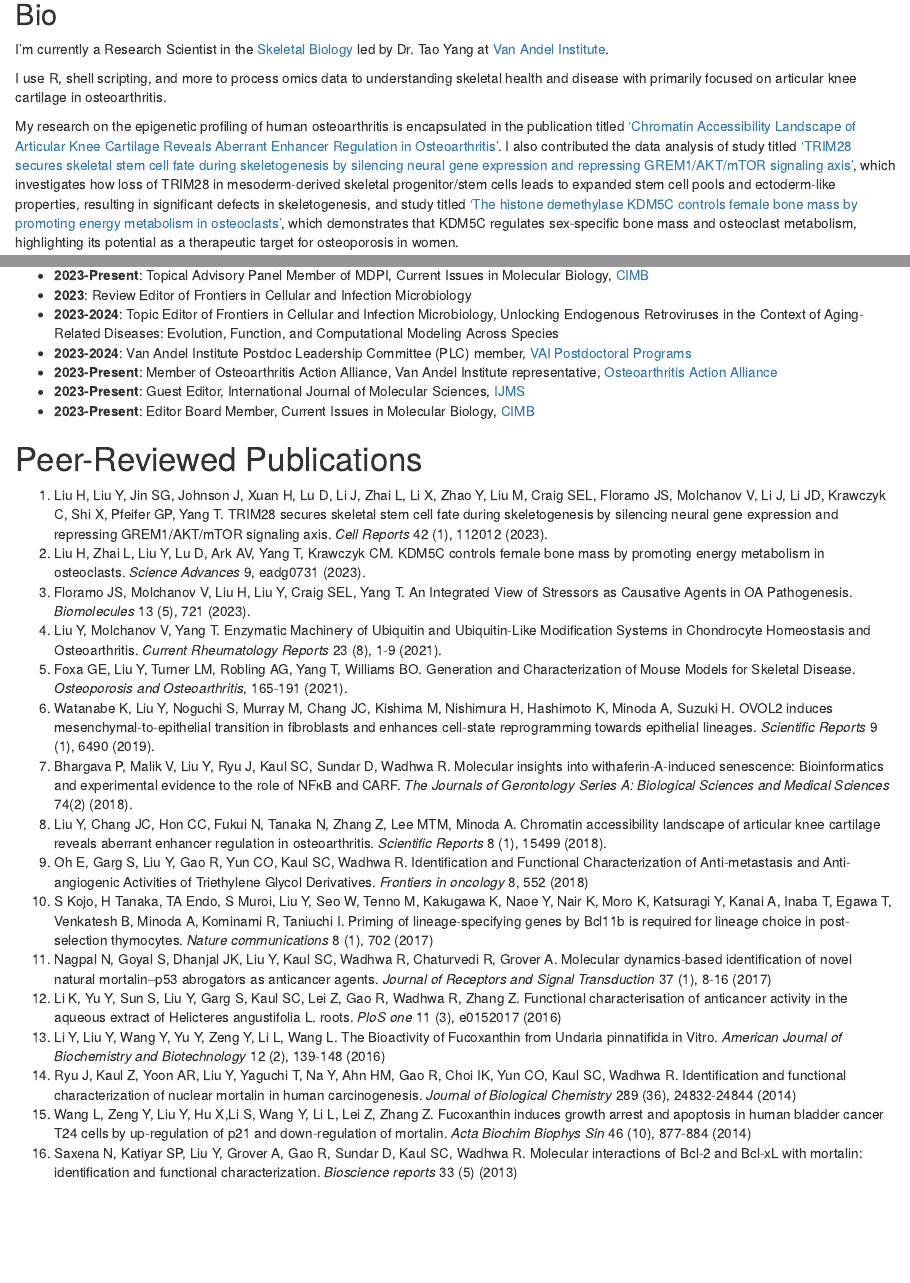
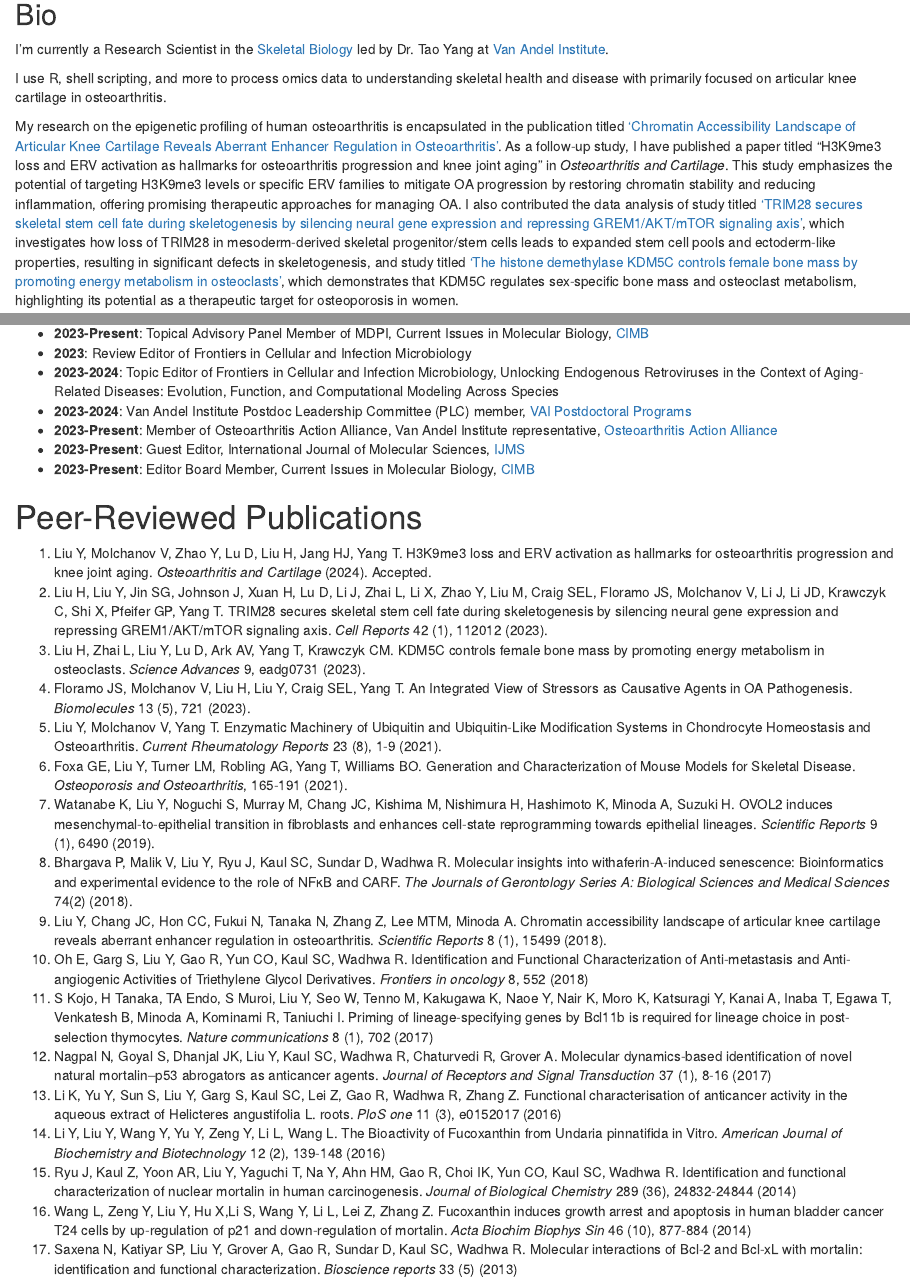
Before and after one commit to Runuply/Runuply.github.io, an R Markdown document (index.Rmd): the page in a window 1100 px wide, from 80 px down, and a second part further down, joined at a grey line. Rendered offline with R 4.5, knitr and Pandoc, with nearby package versions; drawn as R Markdown's standard HTML page in place of the format the file asks for.

Commit message:
publication

```diff
--- a/index.Rmd
+++ b/index.Rmd
@@ -23,7 +23,7 @@ I'm currently a Research Scientist in the [Skeletal Biology](https://yanglab.vai
 
 I use R, shell scripting, and more to process omics data to understanding skeletal health and disease with primarily focused on articular knee cartilage in osteoarthritis.
 
-My research on the epigenetic profiling of human osteoarthritis is encapsulated in the publication titled ['Chromatin Accessibility Landscape of Articular Knee Cartilage Reveals Aberrant Enhancer Regulation in Osteoarthritis'](https://www.nature.com/articles/s41598-018-33779-z). I also contributed the data analysis of study titled ['TRIM28 secures skeletal stem cell fate during skeletogenesis by silencing neural gene expression and repressing GREM1/AKT/mTOR signaling axis'](https://pubmed.ncbi.nlm.nih.gov/36680774/), which investigates how loss of TRIM28 in mesoderm-derived skeletal progenitor/stem cells leads to expanded stem cell pools and ectoderm-like properties, resulting in significant defects in skeletogenesis, and study titled ['The histone demethylase KDM5C controls female bone mass by promoting energy metabolism in osteoclasts'](https://www.science.org/doi/10.1126/sciadv.adg0731), which demonstrates that KDM5C regulates sex-specific bone mass and osteoclast metabolism, highlighting its potential as a therapeutic target for osteoporosis in women.
+My research on the epigenetic profiling of human osteoarthritis is encapsulated in the publication titled ['Chromatin Accessibility Landscape of Articular Knee Cartilage Reveals Aberrant Enhancer Regulation in Osteoarthritis'](https://www.nature.com/articles/s41598-018-33779-z). As a follow-up study, I have published a paper titled "H3K9me3 loss and ERV activation as hallmarks for osteoarthritis progression and knee joint aging" in *Osteoarthritis and Cartilage*. This study emphasizes the potential of targeting H3K9me3 levels or specific ERV families to mitigate OA progression by restoring chromatin stability and reducing inflammation, offering promising therapeutic approaches for managing OA. I also contributed the data analysis of study titled ['TRIM28 secures skeletal stem cell fate during skeletogenesis by silencing neural gene expression and repressing GREM1/AKT/mTOR signaling axis'](https://pubmed.ncbi.nlm.nih.gov/36680774/), which investigates how loss of TRIM28 in mesoderm-derived skeletal progenitor/stem cells leads to expanded stem cell pools and ectoderm-like properties, resulting in significant defects in skeletogenesis, and study titled ['The histone demethylase KDM5C controls female bone mass by promoting energy metabolism in osteoclasts'](https://www.science.org/doi/10.1126/sciadv.adg0731), which demonstrates that KDM5C regulates sex-specific bone mass and osteoclast metabolism, highlighting its potential as a therapeutic target for osteoporosis in women.
 
 
 # Education and Research Experience
@@ -68,22 +68,24 @@ My research on the epigenetic profiling of human osteoarthritis is encapsulated
 
 # Peer-Reviewed Publications
 
-1. Liu H, Liu Y, Jin SG, Johnson J, Xuan H, Lu D, Li J, Zhai L, Li X, Zhao Y, Liu M, Craig SEL, Floramo JS, Molchanov V, Li J, Li JD, Krawczyk C, Shi X, Pfeifer GP, Yang T. TRIM28 secures skeletal stem cell fate during skeletogenesis by silencing neural gene expression and repressing GREM1/AKT/mTOR signaling axis. *Cell Reports* 42 (1), 112012 (2023).
-2. Liu H, Zhai L, Liu Y, Lu D, Ark AV, Yang T, Krawczyk CM. KDM5C controls female bone mass by promoting energy metabolism in osteoclasts. *Science Advances* 9, eadg0731 (2023).
-3. Floramo JS, Molchanov V, Liu H, Liu Y, Craig SEL, Yang T. An Integrated View of Stressors as Causative Agents in OA Pathogenesis. *Biomolecules* 13 (5), 721 (2023).
-4. Liu Y, Molchanov V, Yang T. Enzymatic Machinery of Ubiquitin and Ubiquitin-Like Modification Systems in Chondrocyte Homeostasis and Osteoarthritis. *Current Rheumatology Reports* 23 (8), 1-9 (2021).
-5. Foxa GE, Liu Y, Turner LM, Robling AG, Yang T, Williams BO. Generation and Characterization of Mouse Models for Skeletal Disease. *Osteoporosis and Osteoarthritis*, 165-191 (2021).
-6. Watanabe K, Liu Y, Noguchi S, Murray M, Chang JC, Kishima M, Nishimura H, Hashimoto K, Minoda A, Suzuki H. OVOL2 induces mesenchymal-to-epithelial transition in fibroblasts and enhances cell-state reprogramming towards epithelial lineages. *Scientific Reports* 9 (1), 6490 (2019).
-7. Bhargava P, Malik V, Liu Y, Ryu J, Kaul SC, Sundar D, Wadhwa R. Molecular insights into withaferin-A-induced senescence: Bioinformatics and experimental evidence to the role of NFκB and CARF. *The Journals of Gerontology Series A: Biological Sciences and Medical Sciences* 74(2) (2018).
-8. Liu Y, Chang JC, Hon CC, Fukui N, Tanaka N, Zhang Z, Lee MTM, Minoda A. Chromatin accessibility landscape of articular knee cartilage reveals aberrant enhancer regulation in osteoarthritis. *Scientific Reports* 8 (1), 15499 (2018).
-9. Oh E, Garg S, Liu Y, Gao R, Yun CO, Kaul SC, Wadhwa R. Identification and Functional Characterization of Anti-metastasis and Anti-angiogenic Activities of Triethylene Glycol Derivatives. *Frontiers in oncology* 8, 552 (2018)
-10.	S Kojo, H Tanaka, TA Endo, S Muroi, Liu Y, Seo W, Tenno M, Kakugawa K, Naoe Y, Nair K, Moro K, Katsuragi Y, Kanai A, Inaba T, Egawa T, Venkatesh B, Minoda A, Kominami R, Taniuchi I. Priming of lineage-specifying genes by Bcl11b is required for lineage choice in post-selection thymocytes. *Nature communications* 8 (1), 702 (2017)
-11. Nagpal N, Goyal S, Dhanjal JK, Liu Y, Kaul SC, Wadhwa R, Chaturvedi R, Grover A. Molecular dynamics-based identification of novel natural mortalin–p53 abrogators as anticancer agents. *Journal of Receptors and Signal Transduction* 37 (1), 8-16 (2017)
-12.	Li K, Yu Y, Sun S, Liu Y, Garg S, Kaul SC, Lei Z, Gao R, Wadhwa R, Zhang Z. Functional characterisation of anticancer activity in the aqueous extract of Helicteres angustifolia L. roots. *PloS one* 11 (3), e0152017 (2016)
-13.	Li Y, Liu Y, Wang Y, Yu Y, Zeng Y, Li L, Wang L. The Bioactivity of Fucoxanthin from Undaria pinnatifida in Vitro. *American Journal of Biochemistry and Biotechnology* 12 (2), 139-148 (2016)
-14.	Ryu J, Kaul Z, Yoon AR, Liu Y, Yaguchi T, Na Y, Ahn HM, Gao R, Choi IK, Yun CO, Kaul SC, Wadhwa R. Identification and functional characterization of nuclear mortalin in human carcinogenesis. *Journal of Biological Chemistry* 289 (36), 24832-24844 (2014)
-15.	Wang L, Zeng Y, Liu Y, Hu X,Li S, Wang Y, Li L, Lei Z, Zhang Z. Fucoxanthin induces growth arrest and apoptosis in human bladder cancer T24 cells by up-regulation of p21 and down-regulation of mortalin. *Acta Biochim Biophys Sin* 46 (10), 877-884 (2014)
-16. Saxena N, Katiyar SP, Liu Y, Grover A, Gao R, Sundar D, Kaul SC, Wadhwa R. Molecular interactions of Bcl-2 and Bcl-xL with mortalin: identification and functional characterization. *Bioscience reports* 33 (5) (2013)
+1.	Liu Y, Molchanov V, Zhao Y, Lu D, Liu H, Jang HJ, Yang T. H3K9me3 loss and ERV activation as hallmarks for osteoarthritis progression and knee joint aging. *Osteoarthritis and Cartilage* (2024). Accepted.
+2.	Liu H, Liu Y, Jin SG, Johnson J, Xuan H, Lu D, Li J, Zhai L, Li X, Zhao Y, Liu M, Craig SEL, Floramo JS, Molchanov V, Li J, Li JD, Krawczyk C, Shi X, Pfeifer GP, Yang T. TRIM28 secures skeletal stem cell fate during skeletogenesis by silencing neural gene expression and repressing GREM1/AKT/mTOR signaling axis. *Cell Reports* 42 (1), 112012 (2023).
+3.	Liu H, Zhai L, Liu Y, Lu D, Ark AV, Yang T, Krawczyk CM. KDM5C controls female bone mass by promoting energy metabolism in osteoclasts. *Science Advances* 9, eadg0731 (2023).
+4.	Floramo JS, Molchanov V, Liu H, Liu Y, Craig SEL, Yang T. An Integrated View of Stressors as Causative Agents in OA Pathogenesis. *Biomolecules* 13 (5), 721 (2023).
+5.	Liu Y, Molchanov V, Yang T. Enzymatic Machinery of Ubiquitin and Ubiquitin-Like Modification Systems in Chondrocyte Homeostasis and Osteoarthritis. *Current Rheumatology Reports* 23 (8), 1-9 (2021).
+6.	Foxa GE, Liu Y, Turner LM, Robling AG, Yang T, Williams BO. Generation and Characterization of Mouse Models for Skeletal Disease. *Osteoporosis and Osteoarthritis*, 165-191 (2021).
+7.	Watanabe K, Liu Y, Noguchi S, Murray M, Chang JC, Kishima M, Nishimura H, Hashimoto K, Minoda A, Suzuki H. OVOL2 induces mesenchymal-to-epithelial transition in fibroblasts and enhances cell-state reprogramming towards epithelial lineages. *Scientific Reports* 9 (1), 6490 (2019).
+8.	Bhargava P, Malik V, Liu Y, Ryu J, Kaul SC, Sundar D, Wadhwa R. Molecular insights into withaferin-A-induced senescence: Bioinformatics and experimental evidence to the role of NFκB and CARF. *The Journals of Gerontology Series A: Biological Sciences and Medical Sciences* 74(2) (2018).
+9.	Liu Y, Chang JC, Hon CC, Fukui N, Tanaka N, Zhang Z, Lee MTM, Minoda A. Chromatin accessibility landscape of articular knee cartilage reveals aberrant enhancer regulation in osteoarthritis. *Scientific Reports* 8 (1), 15499 (2018).
+10.	Oh E, Garg S, Liu Y, Gao R, Yun CO, Kaul SC, Wadhwa R. Identification and Functional Characterization of Anti-metastasis and Anti-angiogenic Activities of Triethylene Glycol Derivatives. *Frontiers in oncology* 8, 552 (2018)
+11.	S Kojo, H Tanaka, TA Endo, S Muroi, Liu Y, Seo W, Tenno M, Kakugawa K, Naoe Y, Nair K, Moro K, Katsuragi Y, Kanai A, Inaba T, Egawa T, Venkatesh B, Minoda A, Kominami R, Taniuchi I. Priming of lineage-specifying genes by Bcl11b is required for lineage choice in post-selection thymocytes. *Nature communications* 8 (1), 702 (2017)
+12.	Nagpal N, Goyal S, Dhanjal JK, Liu Y, Kaul SC, Wadhwa R, Chaturvedi R, Grover A. Molecular dynamics-based identification of novel natural mortalin–p53 abrogators as anticancer agents. *Journal of Receptors and Signal Transduction* 37 (1), 8-16 (2017)
+13.	Li K, Yu Y, Sun S, Liu Y, Garg S, Kaul SC, Lei Z, Gao R, Wadhwa R, Zhang Z. Functional characterisation of anticancer activity in the aqueous extract of Helicteres angustifolia L. roots. *PloS one* 11 (3), e0152017 (2016)
+14.	Li Y, Liu Y, Wang Y, Yu Y, Zeng Y, Li L, Wang L. The Bioactivity of Fucoxanthin from Undaria pinnatifida in Vitro. *American Journal of Biochemistry and Biotechnology* 12 (2), 139-148 (2016)
+15.	Ryu J, Kaul Z, Yoon AR, Liu Y, Yaguchi T, Na Y, Ahn HM, Gao R, Choi IK, Yun CO, Kaul SC, Wadhwa R. Identification and functional characterization of nuclear mortalin in human carcinogenesis. *Journal of Biological Chemistry* 289 (36), 24832-24844 (2014)
+16.	Wang L, Zeng Y, Liu Y, Hu X,Li S, Wang Y, Li L, Lei Z, Zhang Z. Fucoxanthin induces growth arrest and apoptosis in human bladder cancer T24 cells by up-regulation of p21 and down-regulation of mortalin. *Acta Biochim Biophys Sin* 46 (10), 877-884 (2014)
+17.	 Saxena N, Katiyar SP, Liu Y, Grover A, Gao R, Sundar D, Kaul SC, Wadhwa R. Molecular interactions of Bcl-2 and Bcl-xL with mortalin: identification and functional characterization. *Bioscience reports* 33 (5) (2013)
+
 
 # Presentation at Domestic/International Conference
 
```
Also changed, not shown: index.html.
